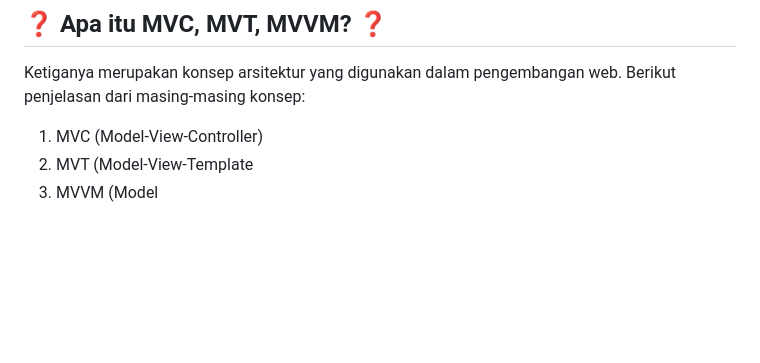
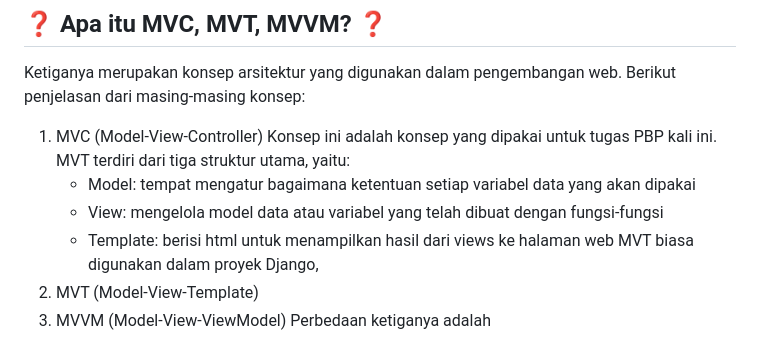
Before and after one commit to syazantri/sasana-orchid, a Markdown page: README.md, the part around the change. GitHub-like rendering; blank space fills up the shorter version.

```diff
--- a/README.md
+++ b/README.md
@@ -57,5 +57,11 @@ Virtual Environment digunakan dalam mengerjakan tugas ini agar package dan depen
 ## ❓ Apa itu MVC, MVT, MVVM? ❓
 Ketiganya merupakan konsep arsitektur yang digunakan dalam pengembangan web. Berikut penjelasan dari masing-masing konsep:
 1. MVC (Model-View-Controller)
-2. MVT (Model-View-Template
-3. MVVM (Model
+     Konsep ini adalah konsep yang dipakai untuk tugas PBP kali ini. MVT terdiri dari tiga struktur utama, yaitu:
+     - Model: tempat mengatur bagaimana ketentuan setiap variabel data yang akan dipakai
+     - View: mengelola model data atau variabel yang telah dibuat dengan fungsi-fungsi
+     - Template: berisi html untuk menampilkan hasil dari views ke halaman web
+     MVT biasa digunakan dalam proyek Django,
+3. MVT (Model-View-Template)
+4. MVVM (Model-View-ViewModel)
+Perbedaan ketiganya adalah
```
